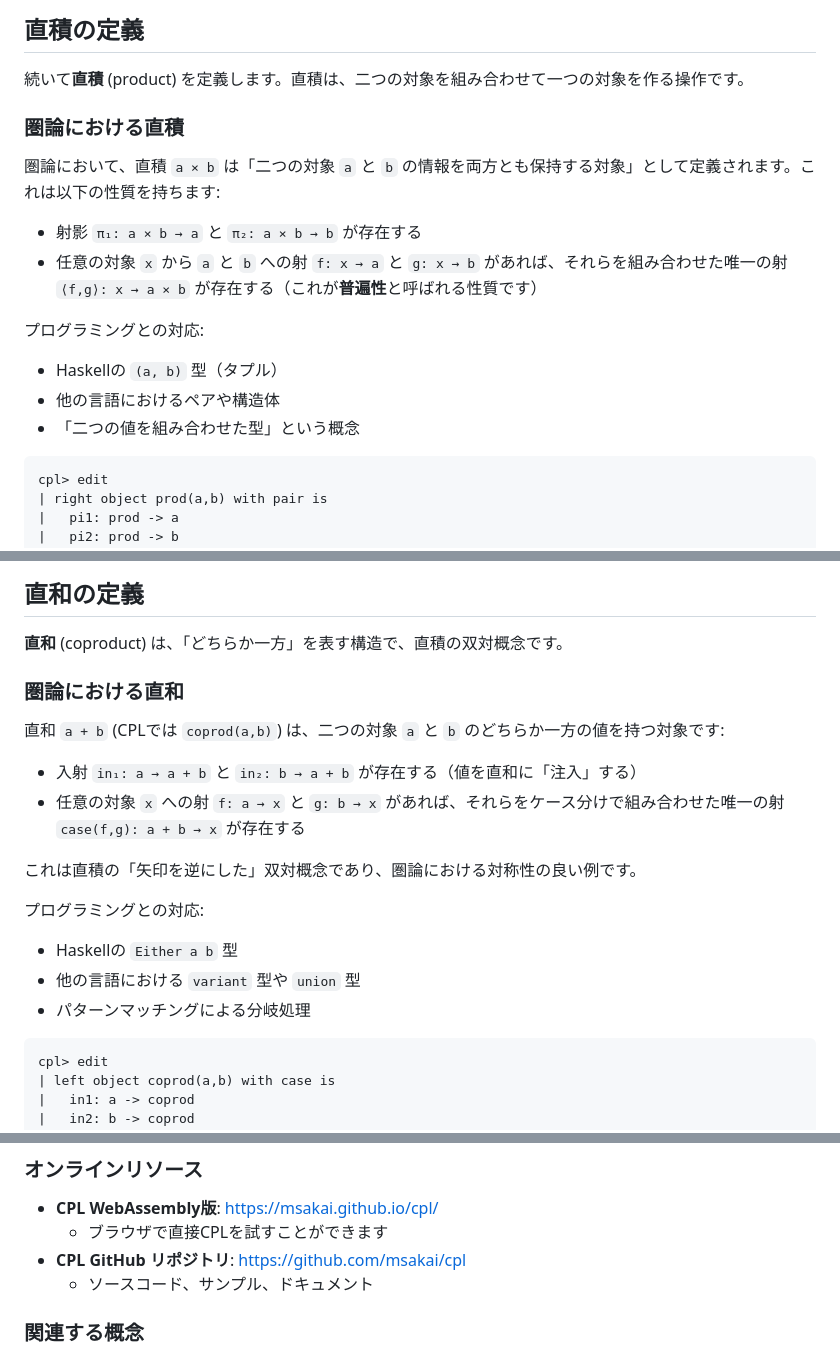
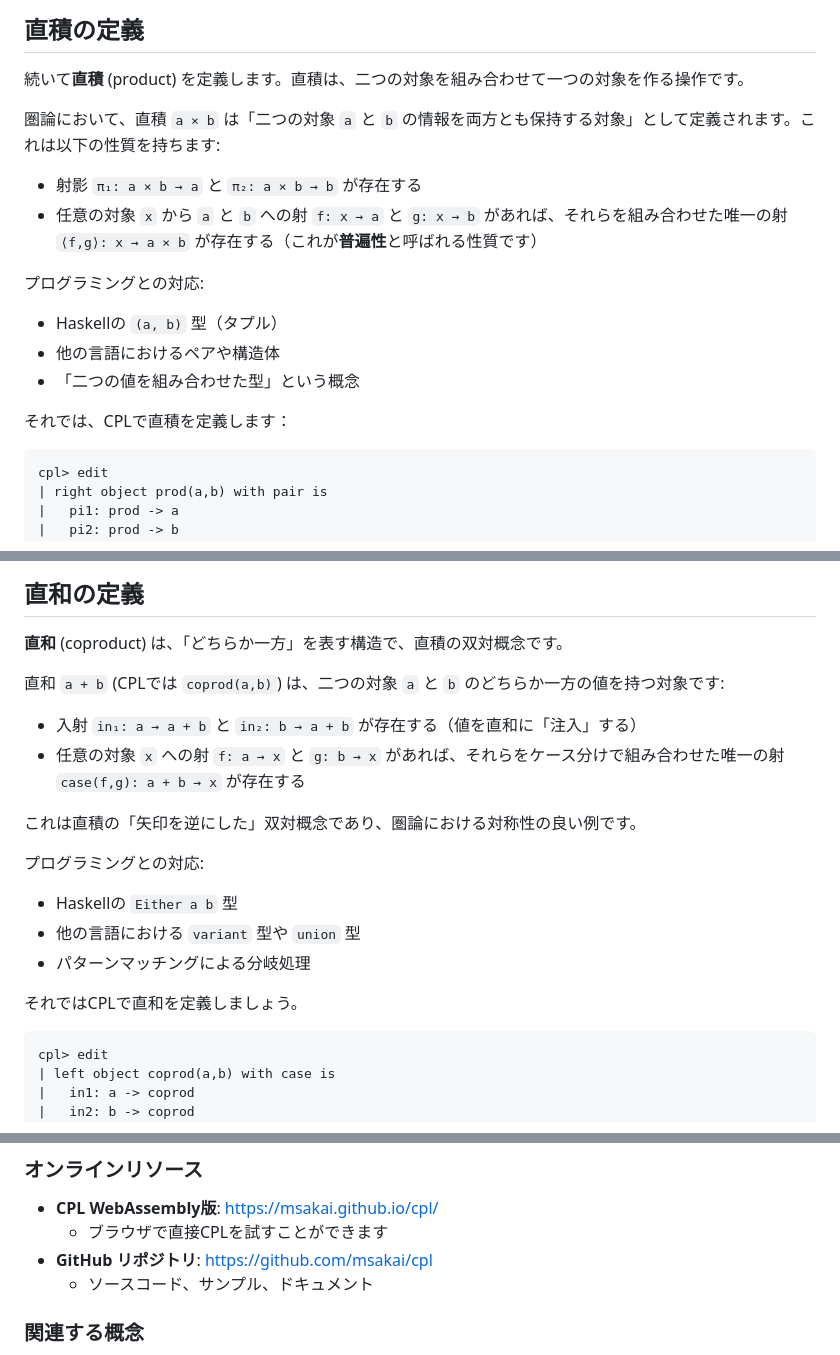
Before and after one commit to msakai/cpl, a Markdown page: TUTORIAL_ja.md, 3 parts joined by grey strips. GitHub-like rendering.

````diff
--- a/TUTORIAL_ja.md
+++ b/TUTORIAL_ja.md
@@ -185,8 +183,6 @@ CPLでは、これらの概念が対称的に扱われ、圏論の理論が実
 
 続いて**直積** (product) を定義します。直積は、二つの対象を組み合わせて一つの対象を作る操作です。
 
-### 圏論における直積
-
 圏論において、直積 `a × b` は「二つの対象 `a` と `b` の情報を両方とも保持する対象」として定義されます。これは以下の性質を持ちます:
 
 - 射影 `π₁: a × b → a` と `π₂: a × b → b` が存在する
@@ -197,6 +193,8 @@ CPLでは、これらの概念が対称的に扱われ、圏論の理論が実
 - Haskellの `(a, b)` 型（タプル）
 - 他の言語におけるペアや構造体
 - 「二つの値を組み合わせた型」という概念
+
+それでは、CPLで直積を定義します：
 
 ```
 cpl> edit
@@ -371,8 +369,6 @@ left object nat
 
 **直和** (coproduct) は、「どちらか一方」を表す構造で、直積の双対概念です。
 
-### 圏論における直和
-
 直和 `a + b` (CPLでは `coprod(a,b)`) は、二つの対象 `a` と `b` のどちらか一方の値を持つ対象です:
 
 - 入射 `in₁: a → a + b` と `in₂: b → a + b` が存在する（値を直和に「注入」する）
@@ -385,6 +381,8 @@ left object nat
 - Haskellの `Either a b` 型
 - 他の言語における `variant` 型や `union` 型
 - パターンマッチングによる分岐処理
+
+それではCPLで直和を定義しましょう。
 
 ```
 cpl> edit
@@ -734,7 +724,7 @@ CPLをさらに深く学ぶために、以下を試してみてください:
 
 - **CPL WebAssembly版**: <https://msakai.github.io/cpl/>
   - ブラウザで直接CPLを試すことができます
-- **CPL GitHub リポジトリ**: <https://github.com/msakai/cpl>
+- **GitHub リポジトリ**: <https://github.com/msakai/cpl>
   - ソースコード、サンプル、ドキュメント
 
 ### 関連する概念
````
Also changed, not shown: other parts of TUTORIAL_ja.md (+17 -27 lines).
